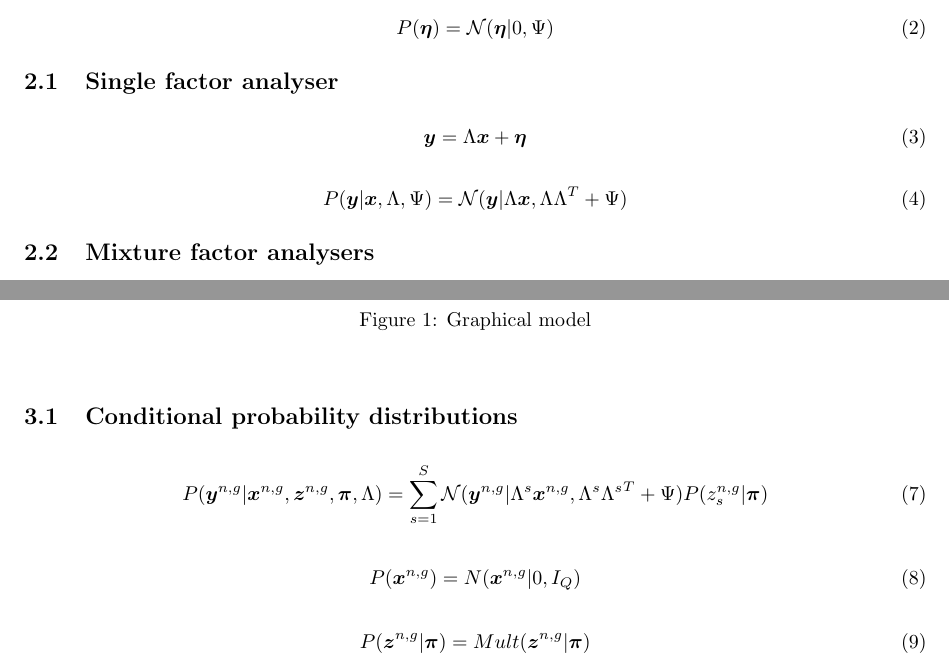
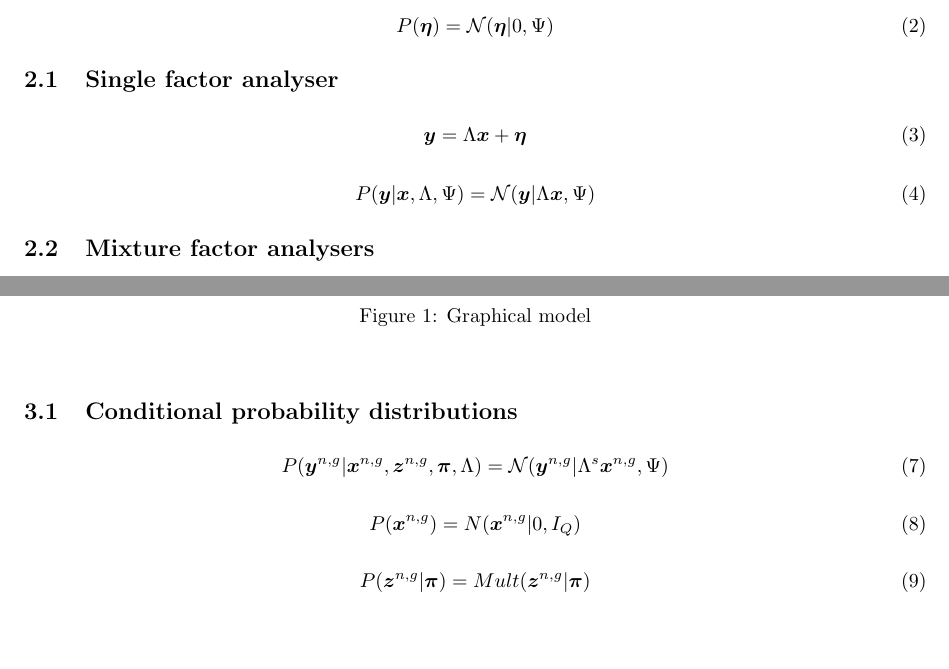
Before and after one commit to cangermueller/vbmfa, a LaTeX document (doc/model.tex): two parts of pages 1 and 3 of 4, joined at a grey line, cut so that both start at the same text, the shorter picture padded with empty space. Compiled offline with pdfLaTeX.

Commit message:
Correct CPD y|x,z,l,p

```diff
--- a/doc/model.tex
+++ b/doc/model.tex
@@ -69,7 +69,7 @@
   \bs{y}=\Lambda\bs{x}+\bs{\eta}
 \end{align}
 \begin{align}
-  P(\bs{y}|\bs{x},\Lambda,\Psi)=\mathcal{N}(\bs{y}|\Lambda\bs{x},\Lambda\Lambda^T+\Psi)
+  P(\bs{y}|\bs{x},\Lambda,\Psi)=\mathcal{N}(\bs{y}|\Lambda\bs{x},\Psi)
 \end{align}
 
 \subsection{Mixture factor analysers}
@@ -141,7 +141,7 @@
 
 \subsection{Conditional probability distributions}
 \begin{align}
-  P(\Xy|\Xx,\Xz,\Xp,\Lambda)=\sum_{s=1}^S\mathcal{N}(\Xy|\Xl\Xx,\Xc+\Xe)P(z_s^{n,g}|\Xp)
+  P(\Xy|\Xx,\Xz,\Xp,\Lambda)=\mathcal{N}(\Xy|\Xl\Xx,\Xe)
 \end{align}
 \begin{align}
   P(\Xx)=N(\Xx|0,I_{Q})
```
Also changed, not shown: doc/model.pdf, doc/model.tex (2 more changed lines).
